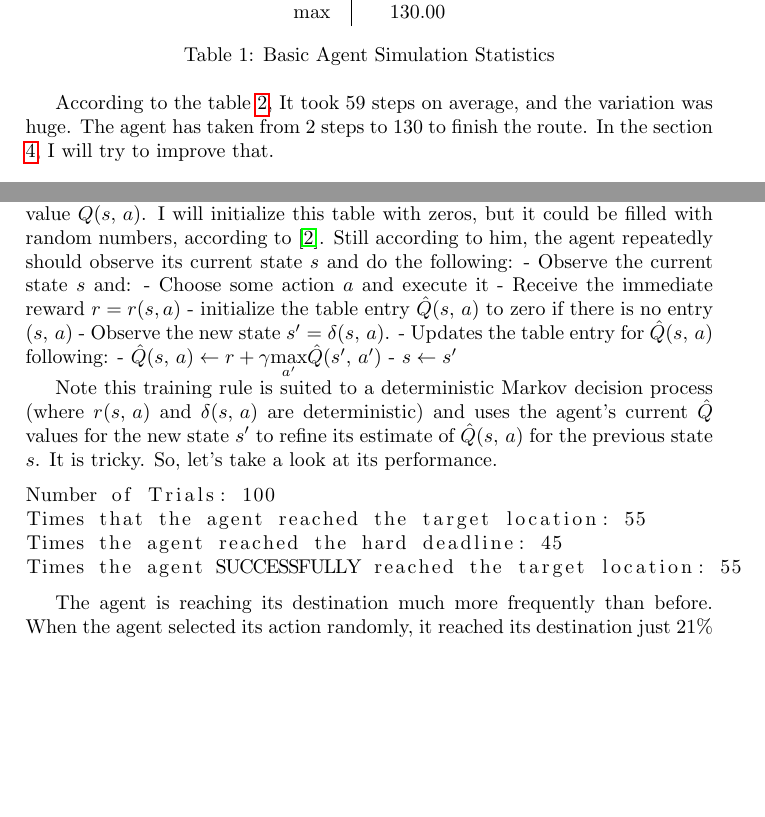
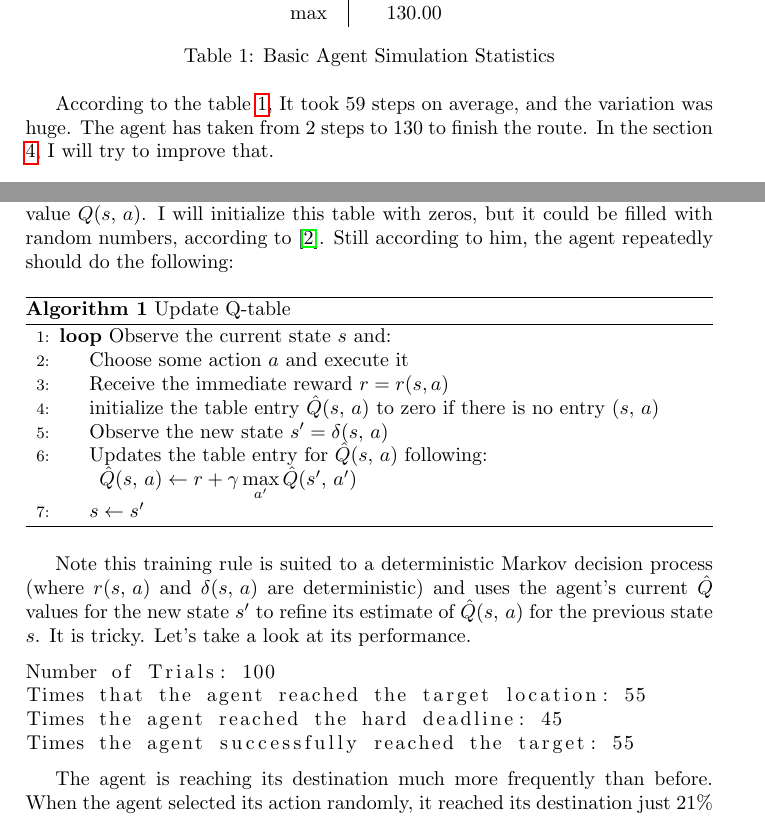
Before and after one commit to ucaiado/Smart_Cab, a LaTeX paper (main.tex): two parts of pages 4 and 6 of 7 before the commit and two parts of pages 4 and 6 of 8 after it, joined at a grey line, cut so that both start at the same text, the shorter picture padded with empty space. Compiled offline with pdfLaTeX.

Commit message:
Update on Overleaf.

```diff
--- a/main.tex
+++ b/main.tex
@@ -8,6 +8,9 @@
 \usepackage{hyperref}
 \usepackage{listings}
 \usepackage[numbers]{natbib}
+
+\usepackage{algorithm}
+\usepackage[noend]{algpseudocode}
 
 \usepackage{booktabs} % To thicken table lines
 
@@ -196,23 +194,31 @@ Using this relationship, we can write a recursive definition of Q function, such
 
 $$Q(s, \, a) = r(s, a) + \gamma \, \underset{a'}{\max} \, Q(\delta(s,\, a), \, a')$$
 
-The recursive nature of the function above implies that our agent doesn't know the actual $Q$ function. It just can estimate $Q$, that we will refer as $\hat{Q}$. It will represents is hypothesis $\hat{Q}$ as a large table that attributes each pair $(s\, , \, a)$ to a value for $\hat{Q}(s,\, a)$ - the current hypothesis about the actual but unknown value $Q(s, \, a)$. I will initialize this table with zeros, but it could be filled with random numbers, according to \cite{Mitchell}. Still according to him, the agent repeatedly should observe its current state $s$ and do the following:
-- Observe the current state $s$ and:
-    - Choose some action $a$ and execute it
-    - Receive the immediate reward $r = r(s, a)$
-    - initialize the table entry $\hat{Q}(s, \, a)$ to zero if there is no entry $(s, \, a)$
-    - Observe the new state $s' = \delta(s, \,a)$.
-    - Updates the table entry for $\hat{Q}(s, \, a)$ following:
-        - $\hat{Q}(s, \, a) \leftarrow r + \gamma \underset{a'}{\max} \hat{Q}(s', \, a')$
-- $s \leftarrow s'$
+The recursive nature of the function above implies that our agent doesn't know the actual $Q$ function. It just can estimate $Q$, that we will refer as $\hat{Q}$. It will represents is hypothesis $\hat{Q}$ as a large table that attributes each pair $(s\, , \, a)$ to a value for $\hat{Q}(s,\, a)$ - the current hypothesis about the actual but unknown value $Q(s, \, a)$. I will initialize this table with zeros, but it could be filled with random numbers, according to \cite{Mitchell}. Still according to him, the agent repeatedly should do the following:
 
-Note this training rule is suited to a deterministic Markov decision process (where $r(s,\, a)$ and $\delta(s,\, a)$ are deterministic) and uses the agent's current $\hat{Q}$ values for the new state $s'$ to refine its estimate of $\hat{Q}(s, \,a)$ for the previous state $s$. It is tricky. So, let's take a look at its performance.
+\begin{algorithm}
+\caption{Update Q-table}\label{alg:qtable}
+\begin{algorithmic}[1]
+\Loop{ Observe the current state $s$ and:}
+  \State Choose some action $a$ and execute it
+  \State Receive the immediate reward $r = r(s, a)$
+  \State initialize the table entry $\hat{Q}(s, \, a)$ to zero if there is no entry $(s, \, a)$
+  \State Observe the new state $s' = \delta(s, \,a)$
+  \State Updates the table entry for $\hat{Q}(s, \, a)$ following:
+
+    \do $\hat{Q}(s, \, a) \leftarrow r + \gamma \, \underset{a'}{\max}\, \hat{Q}(s', \, a')$
+  \State $s \leftarrow s'$
+\EndLoop
+\end{algorithmic}
+\end{algorithm}
+
+Note this training rule is suited to a deterministic Markov decision process (where $r(s,\, a)$ and $\delta(s,\, a)$ are deterministic) and uses the agent's current $\hat{Q}$ values for the new state $s'$ to refine its estimate of $\hat{Q}(s, \,a)$ for the previous state $s$. It is tricky. Let's take a look at its performance.
 
 \begin{lstlisting}
 Number of Trials: 100
 Times that the agent reached the target location: 55
 Times the agent reached the hard deadline: 45
-Times the agent SUCCESSFULLY reached the target location: 55
+Times the agent successfully reached the target: 55
 \end{lstlisting}
 
 The agent is reaching its destination much more frequently than before. When the agent selected its action randomly, it reached its destination just 21\% of the times. Now, it is reaching 55\%. Now the agent is always taking the "safest action":  takes the action with the biggest reward. It is not bad, but looking at the number of explored actions by state in the Q-table produced by this simulation, we can notice something curious
```
Also changed, not shown: main.tex (23 more changed lines).
